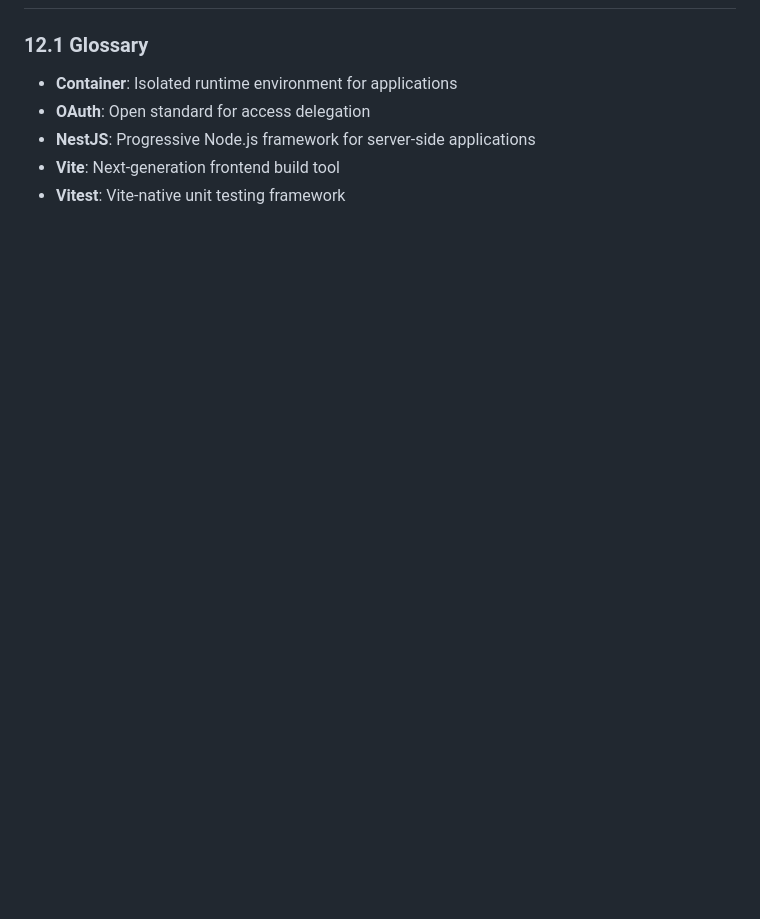
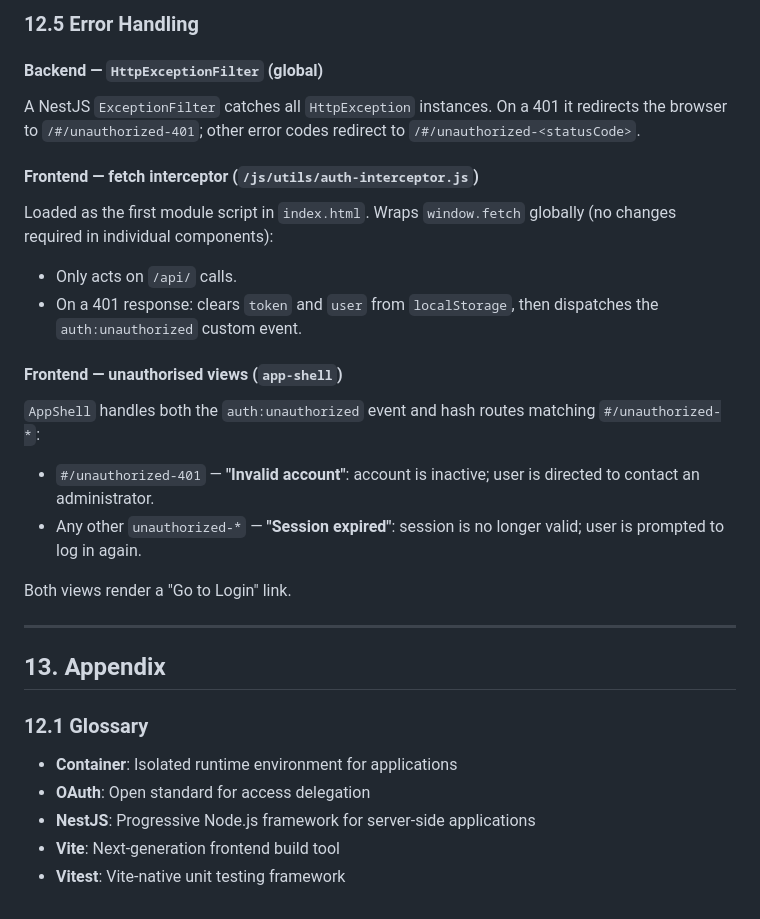
Before and after one commit to ogre-tec/carrier, a Markdown page: PRD.md, the part around one of its changes. Drawn GitHub-style; blank space fills up the shorter version.

```diff
--- a/PRD.md
+++ b/PRD.md
@@ -204,3 +268,25 @@ A self-contained web server running inside a Docker container that provides:
+### 12.5 Error Handling
+
+#### Backend — `HttpExceptionFilter` (global)
+A NestJS `ExceptionFilter` catches all `HttpException` instances. On a 401 it redirects the browser to `/#/unauthorized-401`; other error codes redirect to `/#/unauthorized-<statusCode>`.
+
+#### Frontend — fetch interceptor (`/js/utils/auth-interceptor.js`)
+Loaded as the first module script in `index.html`. Wraps `window.fetch` globally (no changes required in individual components):
+
+- Only acts on `/api/` calls.
+- On a 401 response: clears `token` and `user` from `localStorage`, then dispatches the `auth:unauthorized` custom event.
+
+#### Frontend — unauthorised views (`app-shell`)
+`AppShell` handles both the `auth:unauthorized` event and hash routes matching `#/unauthorized-*`:
+
+- `#/unauthorized-401` — **"Invalid account"**: account is inactive; user is directed to contact an administrator.
+- Any other `unauthorized-*` — **"Session expired"**: session is no longer valid; user is prompted to log in again.
+
+Both views render a "Go to Login" link.
+
+---
+
+## 13. Appendix
 
 ### 12.1 Glossary
 - **Container**: Isolated runtime environment for applications
```
Also changed, not shown: other parts of PRD.md (+65 -1 lines).
